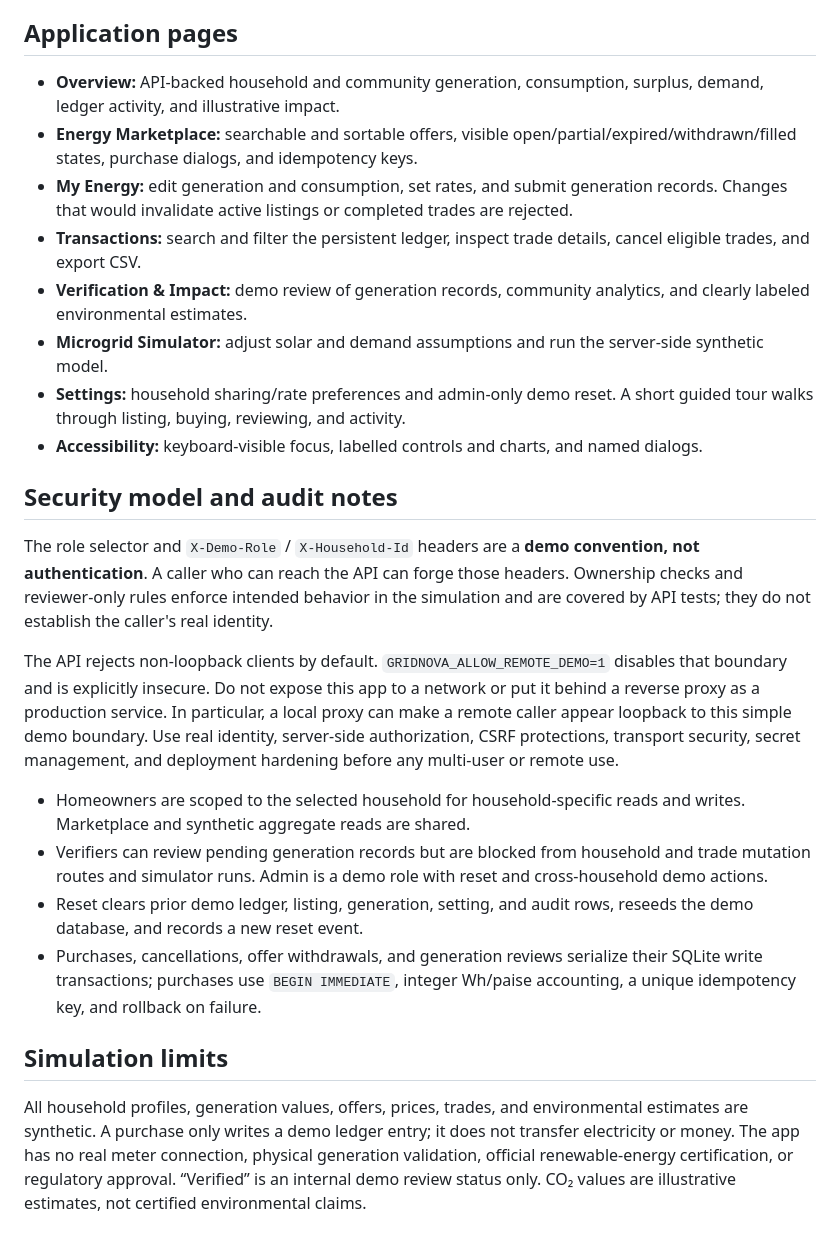
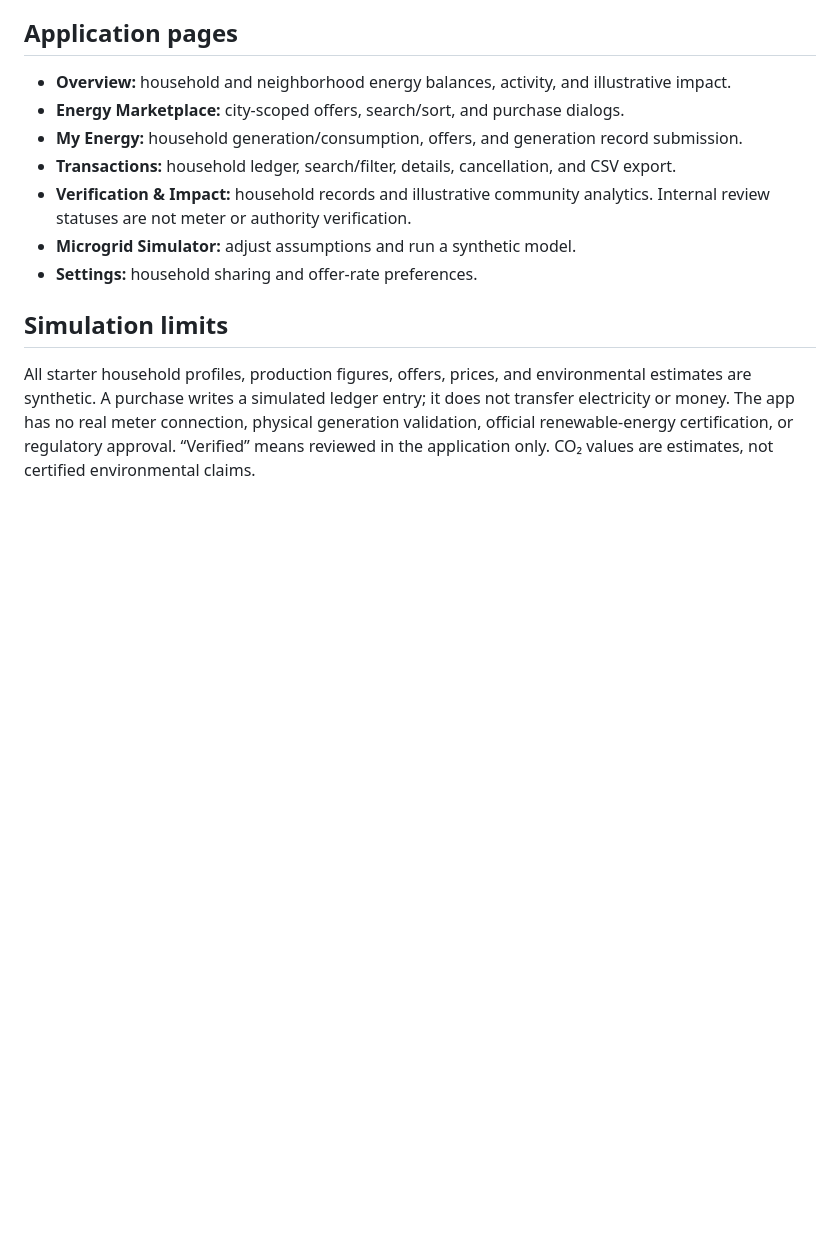
Before and after one commit to M107-commits/GridNova, a Markdown page: README.md, the part around one of its changes. Rendered like a GitHub page; blank space fills up the shorter version.

```diff
--- a/README.md
+++ b/README.md
@@ -46,26 +47,14 @@ Latest verification ran against the connected repository revision in an isolated
 
 ## Application pages
 
-- **Overview:** API-backed household and community generation, consumption, surplus, demand, ledger activity, and illustrative impact.
-- **Energy Marketplace:** searchable and sortable offers, visible open/partial/expired/withdrawn/filled states, purchase dialogs, and idempotency keys.
-- **My Energy:** edit generation and consumption, set rates, and submit generation records. Changes that would invalidate active listings or completed trades are rejected.
-- **Transactions:** search and filter the persistent ledger, inspect trade details, cancel eligible trades, and export CSV.
-- **Verification & Impact:** demo review of generation records, community analytics, and clearly labeled environmental estimates.
-- **Microgrid Simulator:** adjust solar and demand assumptions and run the server-side synthetic model.
-- **Settings:** household sharing/rate preferences and admin-only demo reset. A short guided tour walks through listing, buying, reviewing, and activity.
-- **Accessibility:** keyboard-visible focus, labelled controls and charts, and named dialogs.
-
-## Security model and audit notes
-
-The role selector and `X-Demo-Role` / `X-Household-Id` headers are a **demo convention, not authentication**. A caller who can reach the API can forge those headers. Ownership checks and reviewer-only rules enforce intended behavior in the simulation and are covered by API tests; they do not establish the caller's real identity.
-
-The API rejects non-loopback clients by default. `GRIDNOVA_ALLOW_REMOTE_DEMO=1` disables that boundary and is explicitly insecure. Do not expose this app to a network or put it behind a reverse proxy as a production service. In particular, a local proxy can make a remote caller appear loopback to this simple demo boundary. Use real identity, server-side authorization, CSRF protections, transport security, secret management, and deployment hardening before any multi-user or remote use.
-
-- Homeowners are scoped to the selected household for household-specific reads and writes. Marketplace and synthetic aggregate reads are shared.
-- Verifiers can review pending generation records but are blocked from household and trade mutation routes and simulator runs. Admin is a demo role with reset and cross-household demo actions.
-- Reset clears prior demo ledger, listing, generation, setting, and audit rows, reseeds the demo database, and records a new reset event.
-- Purchases, cancellations, offer withdrawals, and generation reviews serialize their SQLite write transactions; purchases use `BEGIN IMMEDIATE`, integer Wh/paise accounting, a unique idempotency key, and rollback on failure.
+- **Overview:** household and neighborhood energy balances, activity, and illustrative impact.
+- **Energy Marketplace:** city-scoped offers, search/sort, and purchase dialogs.
+- **My Energy:** household generation/consumption, offers, and generation record submission.
+- **Transactions:** household ledger, search/filter, details, cancellation, and CSV export.
+- **Verification & Impact:** household records and illustrative community analytics. Internal review statuses are not meter or authority verification.
+- **Microgrid Simulator:** adjust assumptions and run a synthetic model.
+- **Settings:** household sharing and offer-rate preferences.
 
 ## Simulation limits
 
-All household profiles, generation values, offers, prices, trades, and environmental estimates are synthetic. A purchase only writes a demo ledger entry; it does not transfer electricity or money. The app has no real meter connection, physical generation validation, official renewable-energy certification, or regulatory approval. “Verified” is an internal demo review status only. CO₂ values are illustrative estimates, not certified environmental claims.
+All starter household profiles, production figures, offers, prices, and environmental estimates are synthetic. A purchase writes a simulated ledger entry; it does not transfer electricity or money. The app has no real meter connection, physical generation validation, official renewable-energy certification, or regulatory approval. “Verified” means reviewed in the application only. CO₂ values are estimates, not certified environmental claims.
```
Also changed, not shown: other parts of README.md (+15 -14 lines).
